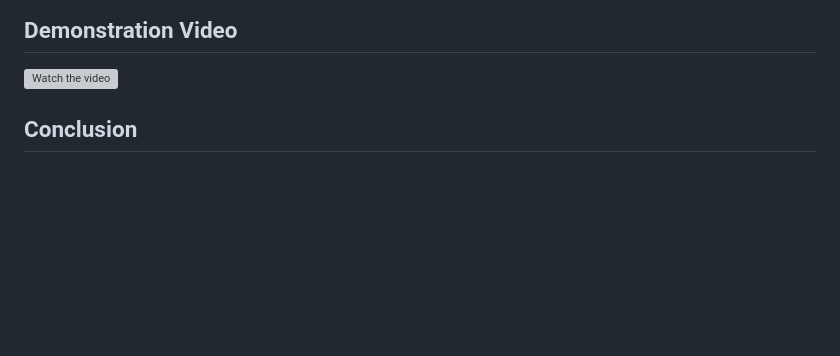
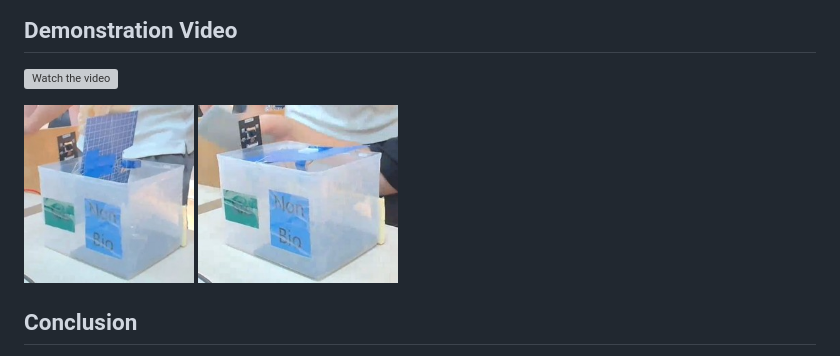
Before and after one commit to PeemChirapornchai/Waste-Management-System, a Markdown page: README.md, the part around the change. Drawn GitHub-style; pictures changed too: images/ServoAction1.jpg (added), images/ServoAction1_Back.jpg (added); blank space fills up the shorter version; grey boxes are pictures that could not be loaded.

```diff
--- a/README.md
+++ b/README.md
@@ -412,6 +412,9 @@ All key parameters are defined in `platformio.ini` (firmware) and `MCU_Server/co
 
 [![Watch the video](https://img.youtube.com/vi/A9zgshV7FqQ/maxresdefault.jpg)](https://youtube.com/shorts/A9zgshV7FqQ?feature=share)
 
+
+<img src="images/ServoAction1.jpg" width="170"> <img src="images/ServoAction1_Back.jpg" width="200">
+
 ## Conclusion
 
 The Waste Management System project demonstrates the integration of AIoT technologies to enhance waste segregation and management. By automating the process, the system aims to improve efficiency, reduce operational costs, and promote environmental sustainability.
```
Also changed, not shown: images/Example.png (deleted).
